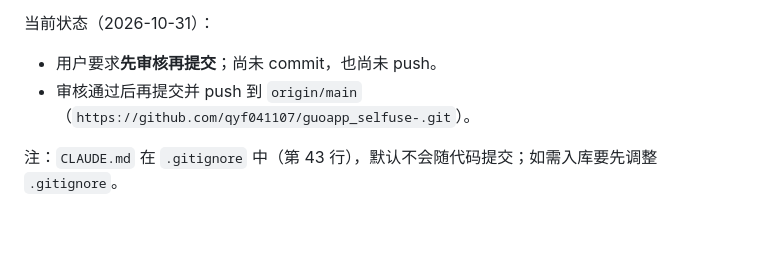
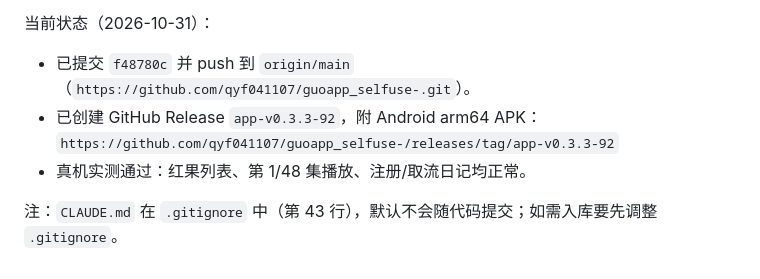
Before and after one commit to qyf041107/guoapp_selfuse-, a Markdown page: CLAUDE.md, the part around the change. Drawn GitHub-style; blank space fills up the shorter version.

Commit message:
docs: 记录 0.3.3+92 提交与 Release 状态
Co-Authored-By: Claude Code <noreply@anthropic.com>

```diff
--- a/CLAUDE.md
+++ b/CLAUDE.md
@@ -112,7 +112,9 @@ flutter test
 
 当前状态（2026-10-31）：
 
-- 用户要求**先审核再提交**；尚未 commit，也尚未 push。
-- 审核通过后再提交并 push 到 `origin/main`（`https://github.com/qyf041107/guoapp_selfuse-.git`）。
+- 已提交 `f48780c` 并 push 到 `origin/main`（`https://github.com/qyf041107/guoapp_selfuse-.git`）。
+- 已创建 GitHub Release `app-v0.3.3-92`，附 Android arm64 APK：
+  `https://github.com/qyf041107/guoapp_selfuse-/releases/tag/app-v0.3.3-92`
+- 真机实测通过：红果列表、第 1/48 集播放、注册/取流日记均正常。
 
 注：`CLAUDE.md` 在 `.gitignore` 中（第 43 行），默认不会随代码提交；如需入库要先调整 `.gitignore`。
```
